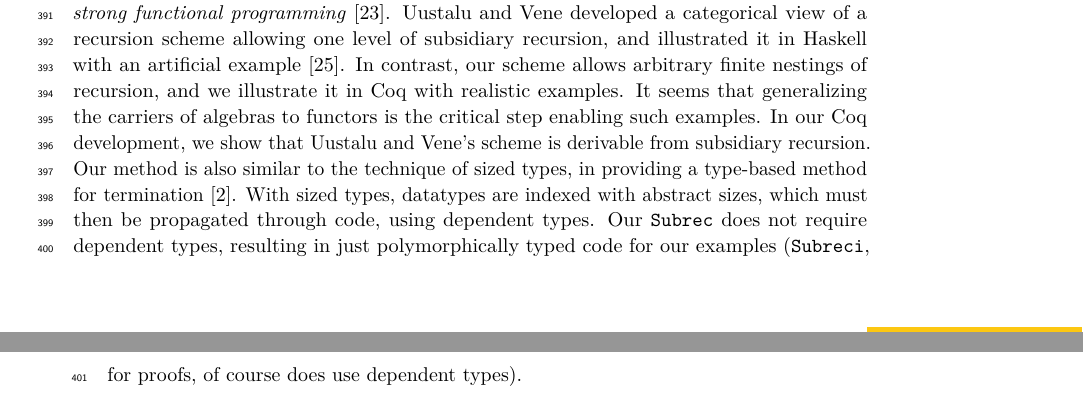
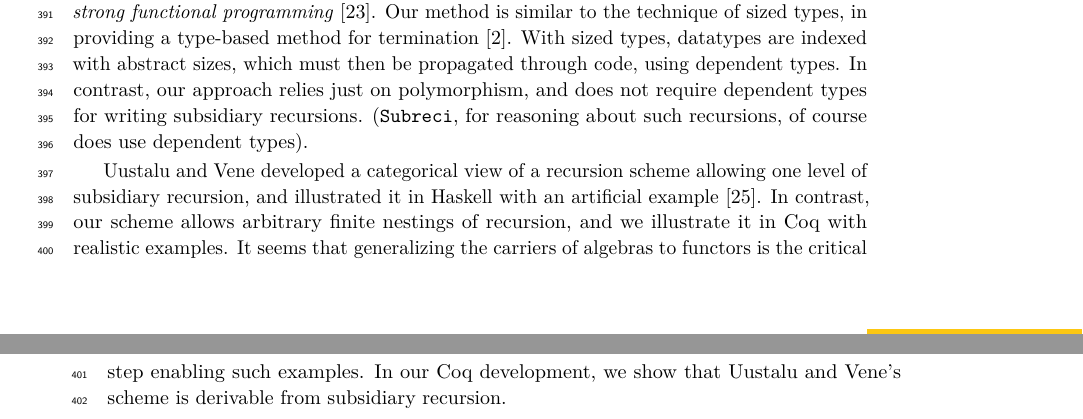
Before and after one commit to astump/coq-subsidiary, a LaTeX paper (paper/paper.tex): two parts of pages 15 and 16 of 18, joined at a grey line, cut so that both start at the same text. Compiled offline with pdfLaTeX.

Commit message:
tweaks to related work

```diff
--- a/paper/paper.tex
+++ b/paper/paper.tex
@@ -1110,21 +1110,23 @@ Our work contributes to the program proposed by Owens and Slind, of
 broadening the scope of functional programs that can be accommodated
 in ITPs~\cite{owens+08}.  The goal of terminating recursion has been
 advocated in the literature on programming languages under the name
-\emph{strong functional programming}~\cite{turner95}.  Uustalu and
-Vene developed a categorical view of a recursion scheme allowing one
-level of subsidiary recursion, and illustrated it in Haskell with an
-artificial example~\cite{uustalu11}.  In contrast, our scheme allows
-arbitrary finite nestings of recursion, and we illustrate it in Coq
-with realistic examples.  It seems that generalizing the carriers of
-algebras to functors is the critical step enabling such examples. In
-our Coq development, we show that Uustalu and Vene's scheme is
-derivable from subsidiary recursion. Our method is also similar to the
-technique of sized types, in providing a type-based method for
-termination~\cite{barthe04}.  With sized types, datatypes are indexed
-with abstract sizes, which must then be propagated through code, using
-dependent types.  Our \verb|Subrec| does not require dependent types,
-resulting in just polymorphically typed code for our examples
-(\verb|Subreci|, for proofs, of course does use dependent types).
+\emph{strong functional programming}~\cite{turner95}.  Our method is
+similar to the technique of sized types, in providing a type-based
+method for termination~\cite{barthe04}.  With sized types, datatypes
+are indexed with abstract sizes, which must then be propagated through
+code, using dependent types.  In contrast, our approach relies just on
+polymorphism, and does not require dependent types for writing
+subsidiary recursions.  (\verb|Subreci|, for reasoning about such
+recursions, of course does use dependent types).
+
+Uustalu and Vene developed a categorical view of a recursion scheme
+allowing one level of subsidiary recursion, and illustrated it in
+Haskell with an artificial example~\cite{uustalu11}.  In contrast, our
+scheme allows arbitrary finite nestings of recursion, and we
+illustrate it in Coq with realistic examples.  It seems that
+generalizing the carriers of algebras to functors is the critical step
+enabling such examples. In our Coq development, we show that Uustalu
+and Vene's scheme is derivable from subsidiary recursion.
 
 \textbf{Mendler-style recursion.}  Mendler introduced the idea of
 using universal abstraction to support compositional termination
```
Also changed, not shown: paper/paper.pdf.
